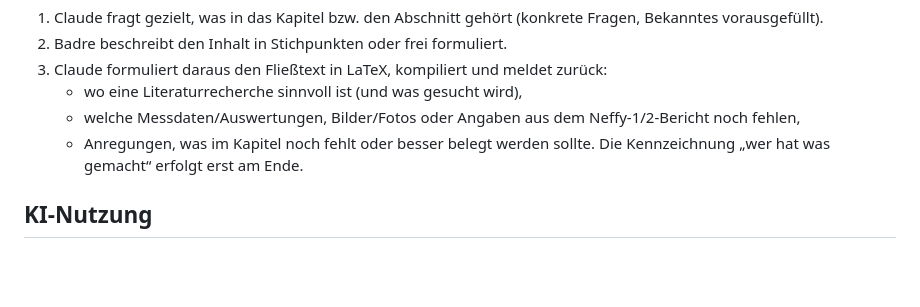
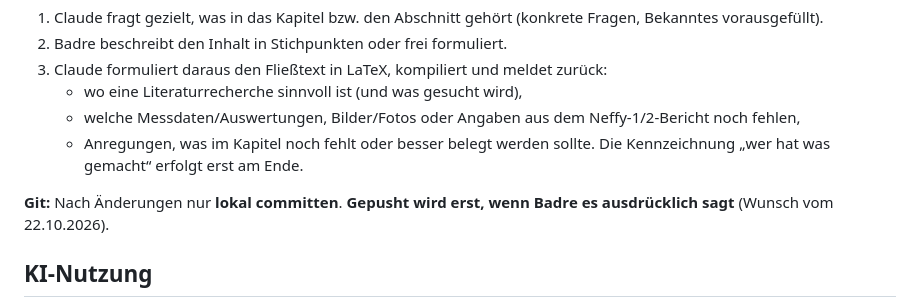
Before and after one commit to eddy904/Praktikusbericht-Neffy, a Markdown page: CLAUDE.md, the part around the change. Drawn GitHub-style; blank space fills up the shorter version.

Commit message:
CLAUDE.md: nur lokal committen, Push nur auf Anweisung
Co-Authored-By: Claude Opus 5.5 <noreply@anthropic.com>

```diff
--- a/CLAUDE.md
+++ b/CLAUDE.md
@@ -156,6 +156,9 @@ Kapitel für Kapitel, im Interview:
    - Anregungen, was im Kapitel noch fehlt oder besser belegt werden sollte.
 Die Kennzeichnung „wer hat was gemacht“ erfolgt erst am Ende.
 
+**Git:** Nach Änderungen nur **lokal committen**. **Gepusht wird erst, wenn Badre es ausdrücklich sagt**
+(Wunsch vom 22.10.2026).
+
 ## KI-Nutzung
 Als KI-Werkzeug wurde ausschließlich **Claude Code** verwendet. Das wird in Kap. 4.4.7
 („Einsatz von KI-Werkzeugen“) offengelegt: Gliederung, Formulieren, LaTeX-Satz, Analyse der Firmware
```
